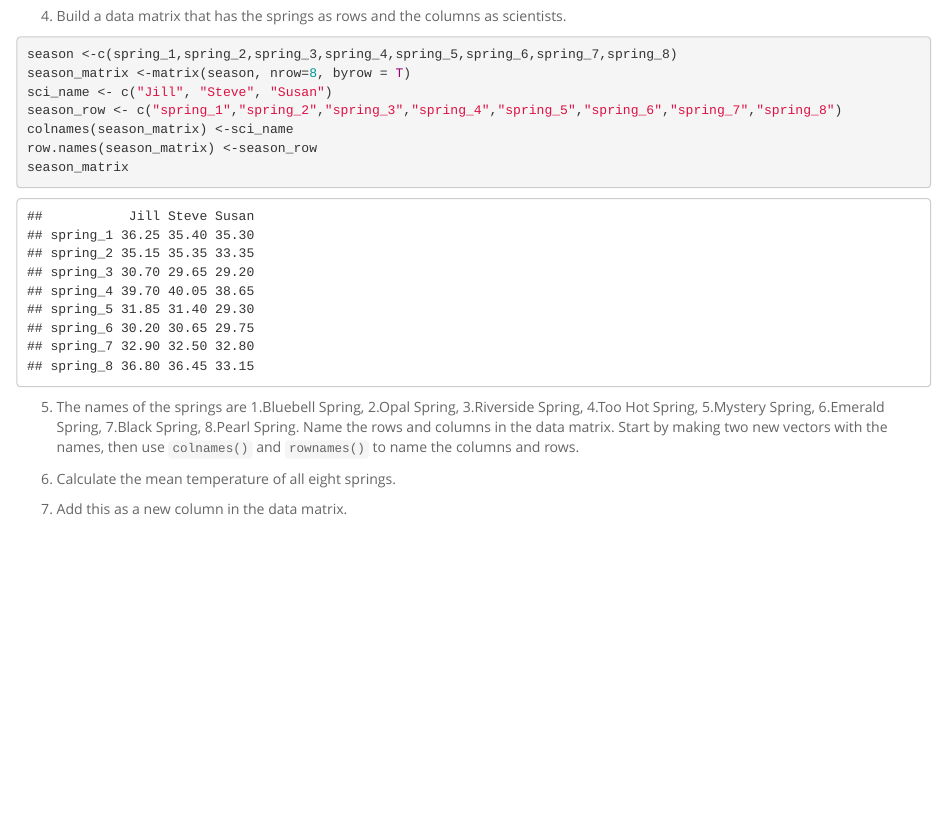
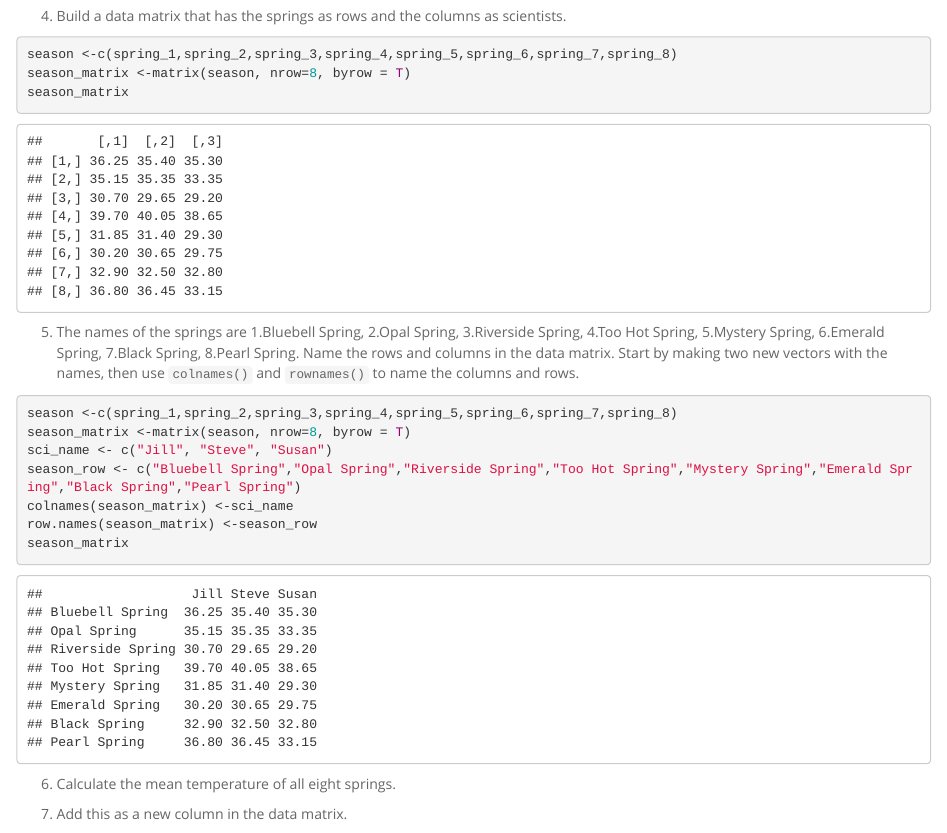
Before and after one commit to ketzhang/BIS15W2024_kzhang, an R Markdown document (lab2/lab2_hw.Rmd): the page in a window 1100 px wide, from 650 px down. Rendered offline with R 4.5, knitr and Pandoc, with nearby package versions.

Commit message:
lab 2 hw update

````diff
--- a/lab2/lab2_hw.Rmd
+++ b/lab2/lab2_hw.Rmd
@@ -37,17 +37,20 @@ spring_8 <- c(36.80, 36.45, 33.15)
 ```{r}
 season <-c(spring_1,spring_2,spring_3,spring_4,spring_5,spring_6,spring_7,spring_8)
 season_matrix <-matrix(season, nrow=8, byrow = T)
-sci_name <- c("Jill", "Steve", "Susan")
-season_row <- c("spring_1","spring_2","spring_3","spring_4","spring_5","spring_6","spring_7","spring_8")
-colnames(season_matrix) <-sci_name
-row.names(season_matrix) <-season_row
 season_matrix
 
 ```
 
-
 5. The names of the springs are 1.Bluebell Spring, 2.Opal Spring, 3.Riverside Spring, 4.Too Hot Spring, 5.Mystery Spring, 6.Emerald Spring, 7.Black Spring, 8.Pearl Spring. Name the rows and columns in the data matrix. Start by making two new vectors with the names, then use `colnames()` and `rownames()` to name the columns and rows.
-
+```{r}
+season <-c(spring_1,spring_2,spring_3,spring_4,spring_5,spring_6,spring_7,spring_8)
+season_matrix <-matrix(season, nrow=8, byrow = T)
+sci_name <- c("Jill", "Steve", "Susan")
+season_row <- c("Bluebell Spring","Opal Spring","Riverside Spring","Too Hot Spring","Mystery Spring","Emerald Spring","Black Spring","Pearl Spring")
+colnames(season_matrix) <-sci_name
+row.names(season_matrix) <-season_row
+season_matrix
+```
 
 6. Calculate the mean temperature of all eight springs.
 
````
